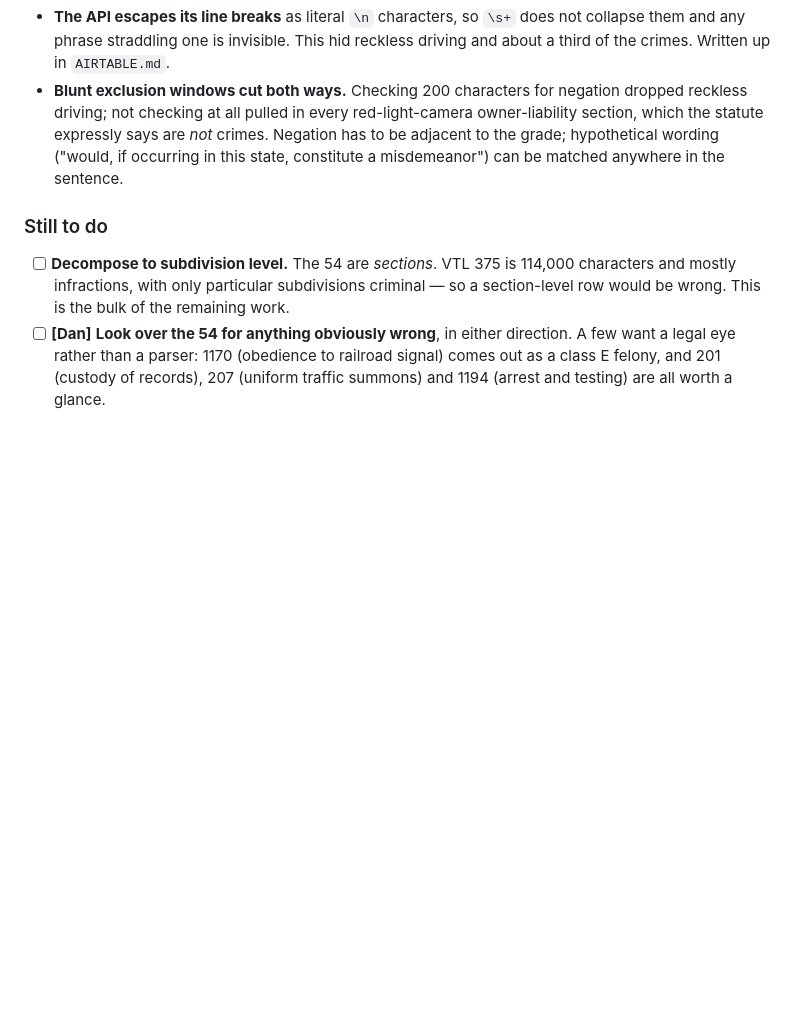
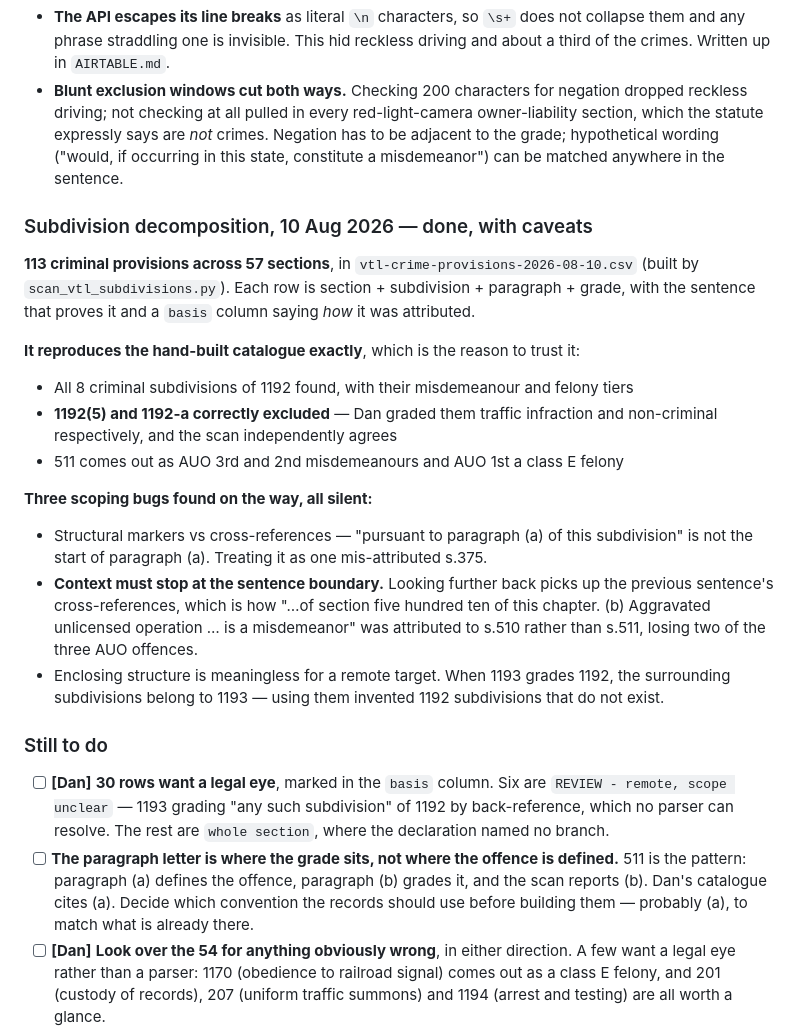
Before and after one commit to maildej/nyriac.com, a Markdown page: AIRTABLE-TODO.md, the part around the change. Rendered like a GitHub page; blank space fills up the shorter version.

Commit message:
VTL crimes decomposed to subdivision level
113 criminal provisions across 57 sections, each with section, subdivision,
paragraph, grade, the sentence proving it, and how it was attributed. Files in
the Database Design folder.

It reproduces the hand-built catalogue, which is the reason to trust it: all 8
criminal subdivisions of 1192 with their tiers, 511 as AUO 3rd and 2nd
misdemeanours and AUO 1st a class E felony, and 1192(5) and 1192-a
independently excluded as non-criminal, matching Dan's own grading.

Three scoping bugs found on the way, all silent. Inline cross-references were
being read as structural markers. Context ran past the sentence boundary, which
attributed an AUO grade to section 510 and lost two of the three offences.
And enclosing structure was applied to remote targets, inventing 1192
subdivisions that do not exist.

30 rows still want a legal eye and are marked as such in the basis column.

Co-Authored-By: Claude Opus 5 <noreply@anthropic.com>

```diff
--- a/AIRTABLE-TODO.md
+++ b/AIRTABLE-TODO.md
@@ -490,11 +490,42 @@ known false positives must not. Both held.
   the grade; hypothetical wording ("would, if occurring in this state, constitute a
   misdemeanor") can be matched anywhere in the sentence.
 
+### Subdivision decomposition, 10 Aug 2026 — done, with caveats
+
+**113 criminal provisions across 57 sections**, in
+`vtl-crime-provisions-2026-08-10.csv` (built by `scan_vtl_subdivisions.py`). Each row is
+section + subdivision + paragraph + grade, with the sentence that proves it and a `basis`
+column saying *how* it was attributed.
+
+**It reproduces the hand-built catalogue exactly**, which is the reason to trust it:
+
+- All 8 criminal subdivisions of 1192 found, with their misdemeanour and felony tiers
+- **1192(5) and 1192-a correctly excluded** — Dan graded them traffic infraction and
+  non-criminal respectively, and the scan independently agrees
+- 511 comes out as AUO 3rd and 2nd misdemeanours and AUO 1st a class E felony
+
+**Three scoping bugs found on the way, all silent:**
+
+- Structural markers vs cross-references — "pursuant to paragraph (a) of this subdivision"
+  is not the start of paragraph (a). Treating it as one mis-attributed s.375.
+- **Context must stop at the sentence boundary.** Looking further back picks up the previous
+  sentence's cross-references, which is how "…of section five hundred ten of this chapter.
+  (b) Aggravated unlicensed operation … is a misdemeanor" was attributed to s.510 rather
+  than s.511, losing two of the three AUO offences.
+- Enclosing structure is meaningless for a remote target. When 1193 grades 1192, the
+  surrounding subdivisions belong to 1193 — using them invented 1192 subdivisions that
+  do not exist.
+
 ### Still to do
 
-- [ ] **Decompose to subdivision level.** The 54 are *sections*. VTL 375 is 114,000
-      characters and mostly infractions, with only particular subdivisions criminal — so a
-      section-level row would be wrong. This is the bulk of the remaining work.
+- [ ] **[Dan]** **30 rows want a legal eye**, marked in the `basis` column. Six are
+      `REVIEW - remote, scope unclear` — 1193 grading "any such subdivision" of 1192 by
+      back-reference, which no parser can resolve. The rest are `whole section`, where the
+      declaration named no branch.
+- [ ] **The paragraph letter is where the grade sits, not where the offence is defined.**
+      511 is the pattern: paragraph (a) defines the offence, paragraph (b) grades it, and
+      the scan reports (b). Dan's catalogue cites (a). Decide which convention the records
+      should use before building them — probably (a), to match what is already there.
 - [ ] **[Dan]** **Look over the 54 for anything obviously wrong**, in either direction. A
       few want a legal eye rather than a parser: 1170 (obedience to railroad signal) comes
       out as a class E felony, and 201 (custody of records), 207 (uniform traffic summons)
```
